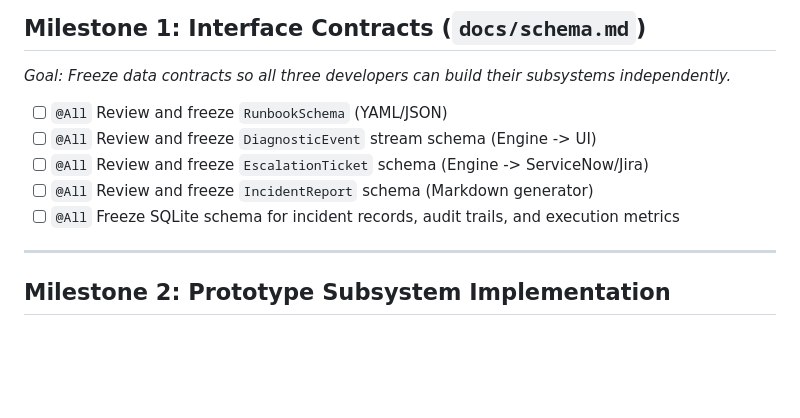
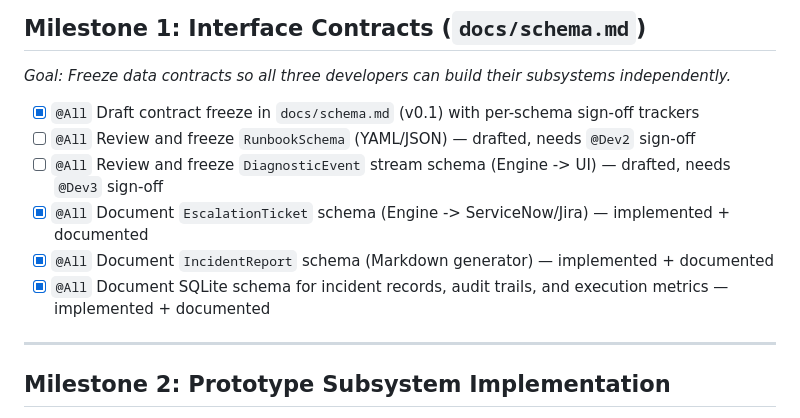
Before and after one commit to raphschneider21/autonomous-it-support, a Markdown page: docs/roadmap.md, the part around the change. GitHub-like rendering; blank space fills up the shorter version.

```diff
--- a/docs/roadmap.md
+++ b/docs/roadmap.md
@@ -36,11 +36,12 @@
 
 ## Milestone 1: Interface Contracts (`docs/schema.md`)
 *Goal: Freeze data contracts so all three developers can build their subsystems independently.*
-- [ ] `@All` Review and freeze `RunbookSchema` (YAML/JSON)
-- [ ] `@All` Review and freeze `DiagnosticEvent` stream schema (Engine -> UI)
-- [ ] `@All` Review and freeze `EscalationTicket` schema (Engine -> ServiceNow/Jira)
-- [ ] `@All` Review and freeze `IncidentReport` schema (Markdown generator)
-- [ ] `@All` Freeze SQLite schema for incident records, audit trails, and execution metrics
+- [x] `@All` Draft contract freeze in `docs/schema.md` (v0.1) with per-schema sign-off trackers
+- [ ] `@All` Review and freeze `RunbookSchema` (YAML/JSON) — drafted, needs `@Dev2` sign-off
+- [ ] `@All` Review and freeze `DiagnosticEvent` stream schema (Engine -> UI) — drafted, needs `@Dev3` sign-off
+- [x] `@All` Document `EscalationTicket` schema (Engine -> ServiceNow/Jira) — implemented + documented
+- [x] `@All` Document `IncidentReport` schema (Markdown generator) — implemented + documented
+- [x] `@All` Document SQLite schema for incident records, audit trails, and execution metrics — implemented + documented
 
 ---
 
```
Also changed, not shown: docs/schema.md (added, +184 -0 lines).
